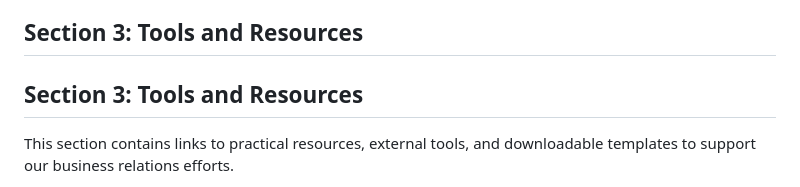
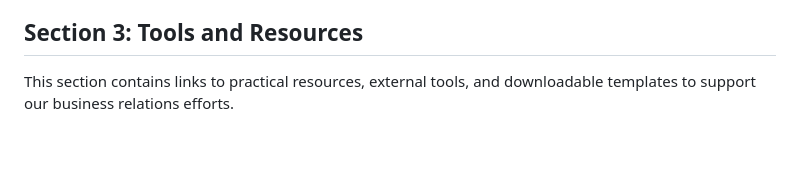
Before and after one commit to williambelz/VR-Business-Relations-Playbook, a Markdown page: README.md, the part around the change. GitHub-like rendering; blank space fills up the shorter version.

```diff
--- a/README.md
+++ b/README.md
@@ -59,8 +59,6 @@ An integrated team approach is crucial. Here’s how to structure your efforts f
 
 ## Section 3: Tools and Resources
 
-## Section 3: Tools and Resources
-
 This section contains links to practical resources, external tools, and downloadable templates to support our business relations efforts.
 
 * **[Tools and Templates](./Tools/Using-External-Tools.md)**: Practical guides and templates for implementing new tools and strategies in our workflow.
```
